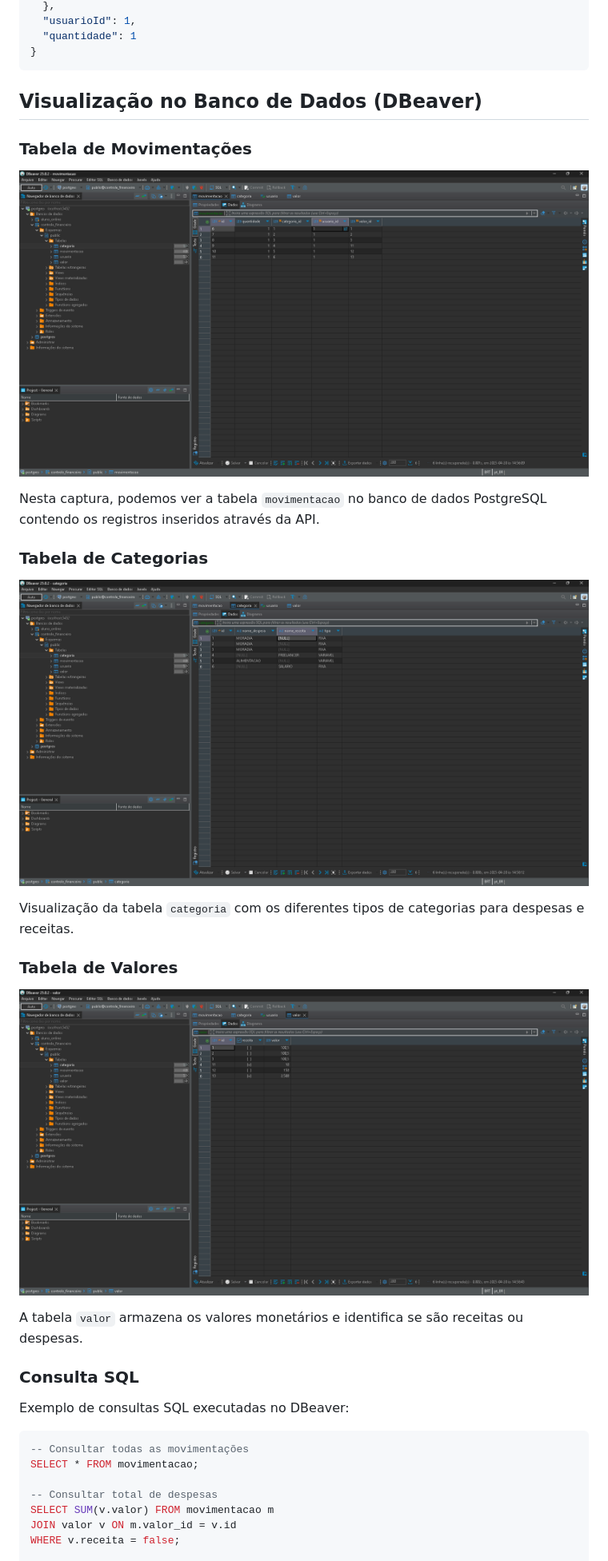
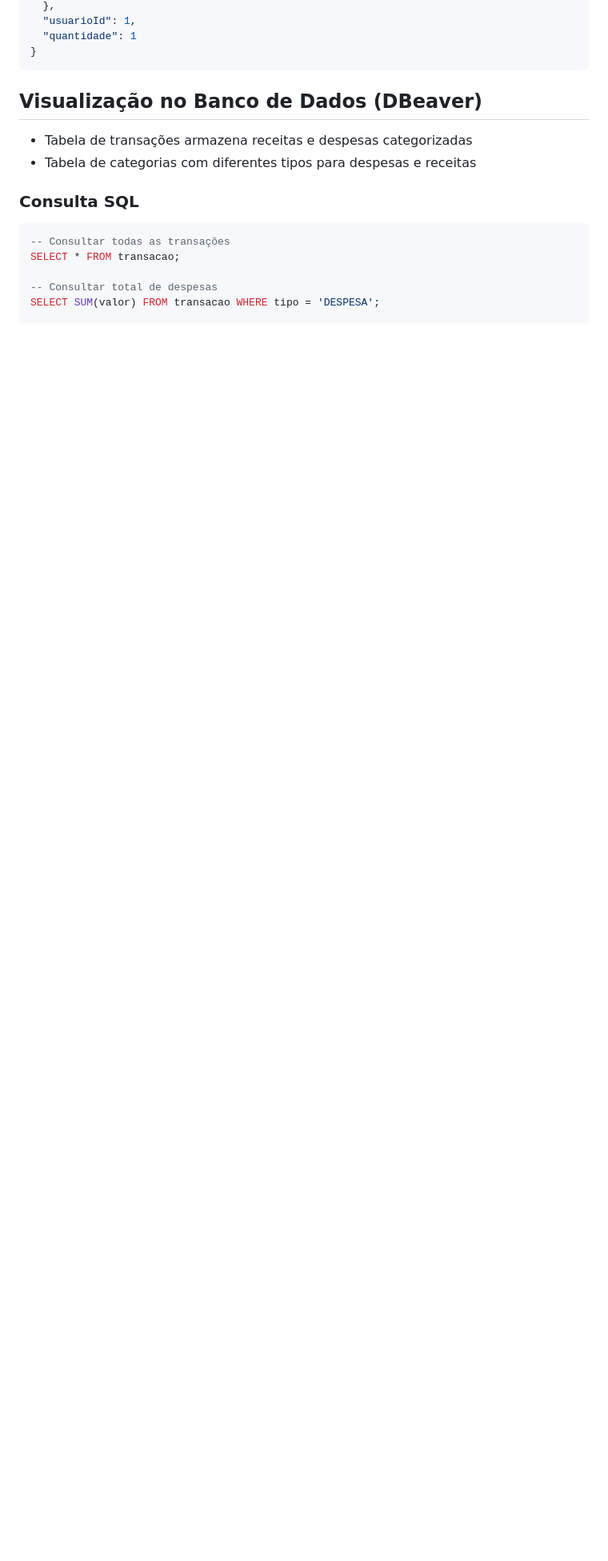
Before and after one commit to Feliphe-Blatt/financeiro, a Markdown page: api_backend/docs/Documentação.MD, the part around the change printed below. Shown: that part at 80% size. Drawn GitHub-style; blank space fills up the shorter version.

````diff
--- a/api_backend/docs/Documentação.MD
+++ b/api_backend/docs/Documentação.MD
@@ -136,32 +145,16 @@ Nesta imagem, vemos a requisição POST para `/api/movimentacoes` com o seguinte
 
 ## Visualização no Banco de Dados (DBeaver)
 
-### Tabela de Movimentações
-![DBeaver - Tabela de Movimentações](./testes-dbeaver/tabelaMovimentacoes.png)
-
-Nesta captura, podemos ver a tabela `movimentacao` no banco de dados PostgreSQL contendo os registros inseridos através da API.
-
-### Tabela de Categorias
-![DBeaver - Tabela de Categorias](./testes-dbeaver/tabelaCategoria.png)
-
-Visualização da tabela `categoria` com os diferentes tipos de categorias para despesas e receitas.
-
-### Tabela de Valores
-![DBeaver - Tabela de Valores](./testes-dbeaver/tabelaValores.png)
-
-A tabela `valor` armazena os valores monetários e identifica se são receitas ou despesas.
+- Tabela de transações armazena receitas e despesas categorizadas
+- Tabela de categorias com diferentes tipos para despesas e receitas
 
 ### Consulta SQL
 
-Exemplo de consultas SQL executadas no DBeaver:
-
 ```sql
--- Consultar todas as movimentações
-SELECT * FROM movimentacao;
+-- Consultar todas as transações
+SELECT * FROM transacao;
 
 -- Consultar total de despesas
-SELECT SUM(v.valor) FROM movimentacao m
-JOIN valor v ON m.valor_id = v.id
-WHERE v.receita = false;
+SELECT SUM(valor) FROM transacao WHERE tipo = 'DESPESA';
 
 -- Consultar total de receitas
````
Also changed, not shown: other parts of api_backend/docs/Documentação.MD (+67 -60 lines), api_backend/docs/logos/financeiro-dark.jpg (added), api_backend/docs/logos/financeiro.jpg (added), 3 other files.
